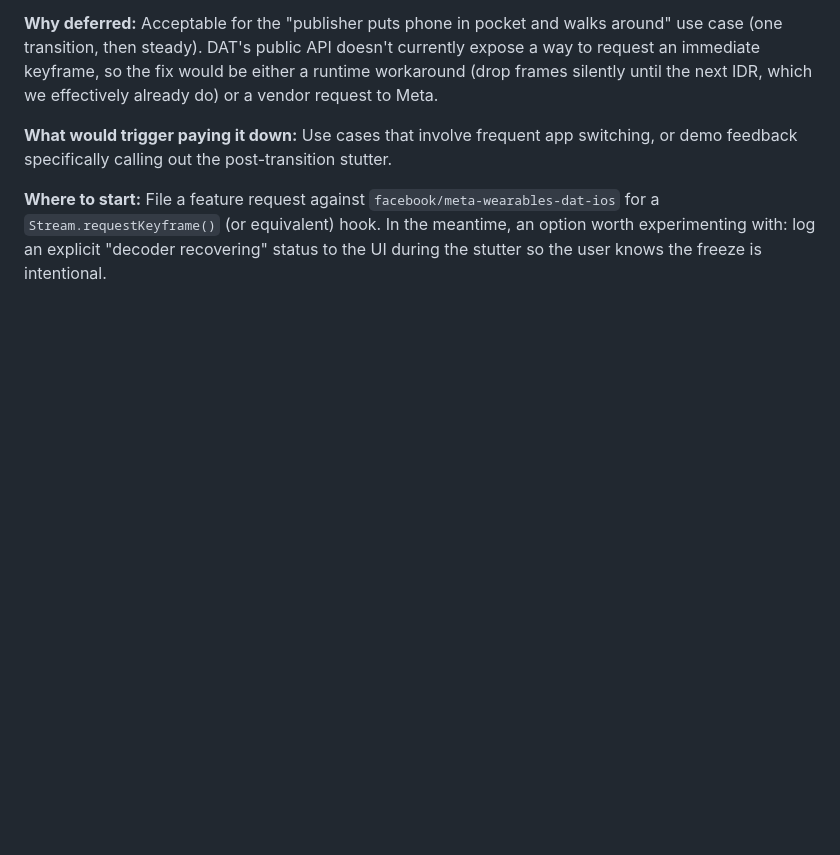
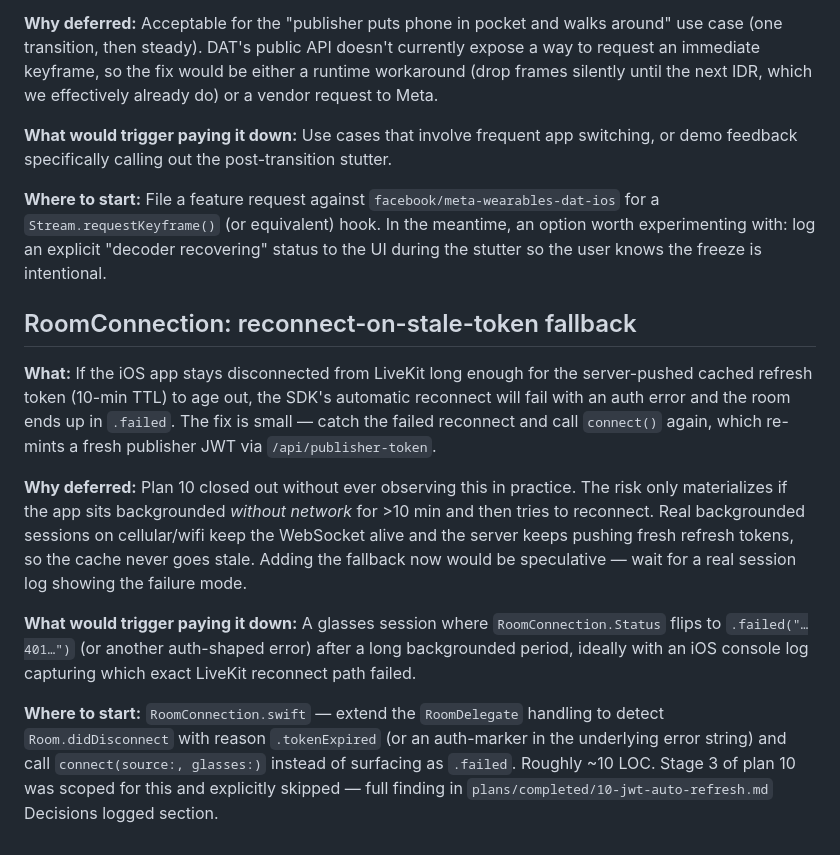
Before and after one commit to vinidlidoo/waza-proto, a Markdown page: plans/tech-debt-tracker.md, the part around the change. Drawn GitHub-style; blank space fills up the shorter version.

Commit message:
plan 10: move to completed/, update index, log reconnect-fallback tech debt
Plan 10 closed out — Stages 1, 2, and 4 shipped; Stage 3 explicitly
skipped (premise wrong, full finding in the plan's Decisions logged
section). Soak test stays as a "verify whenever" item rather than a
blocker.

index.md entry tightened to reflect what actually landed (mint at
connect time, not in-band rotation) and explicitly call out the
Stage 3 skip so future readers don't relearn it.

Tech debt entry captures the one residual risk worth tracking:
RoomConnection's lack of a reconnect-on-stale-token fallback. Won't
matter in practice unless a session shows the failure mode.

Co-Authored-By: Claude Opus 4.7 <noreply@anthropic.com>

```diff
--- a/plans/tech-debt-tracker.md
+++ b/plans/tech-debt-tracker.md
@@ -59,3 +59,13 @@ The `MWDATCore.framework` XCFramework (Meta WDAT SDK v0.7) statically links Swif
 **What would trigger paying it down:** Use cases that involve frequent app switching, or demo feedback specifically calling out the post-transition stutter.
 
 **Where to start:** File a feature request against `facebook/meta-wearables-dat-ios` for a `Stream.requestKeyframe()` (or equivalent) hook. In the meantime, an option worth experimenting with: log an explicit "decoder recovering" status to the UI during the stutter so the user knows the freeze is intentional.
+
+## RoomConnection: reconnect-on-stale-token fallback
+
+**What:** If the iOS app stays disconnected from LiveKit long enough for the server-pushed cached refresh token (10-min TTL) to age out, the SDK's automatic reconnect will fail with an auth error and the room ends up in `.failed`. The fix is small — catch the failed reconnect and call `connect()` again, which re-mints a fresh publisher JWT via `/api/publisher-token`.
+
+**Why deferred:** Plan 10 closed out without ever observing this in practice. The risk only materializes if the app sits backgrounded *without network* for >10 min and then tries to reconnect. Real backgrounded sessions on cellular/wifi keep the WebSocket alive and the server keeps pushing fresh refresh tokens, so the cache never goes stale. Adding the fallback now would be speculative — wait for a real session log showing the failure mode.
+
+**What would trigger paying it down:** A glasses session where `RoomConnection.Status` flips to `.failed("…401…")` (or another auth-shaped error) after a long backgrounded period, ideally with an iOS console log capturing which exact LiveKit reconnect path failed.
+
+**Where to start:** `RoomConnection.swift` — extend the `RoomDelegate` handling to detect `Room.didDisconnect` with reason `.tokenExpired` (or an auth-marker in the underlying error string) and call `connect(source:, glasses:)` instead of surfacing as `.failed`. Roughly ~10 LOC. Stage 3 of plan 10 was scoped for this and explicitly skipped — full finding in `plans/completed/10-jwt-auto-refresh.md` Decisions logged section.
```
Also changed, not shown: plans/index.md (+2 -1 lines), plans/completed/10-jwt-auto-refresh.md (renamed from plans/active/10-jwt-auto-refresh.md).
